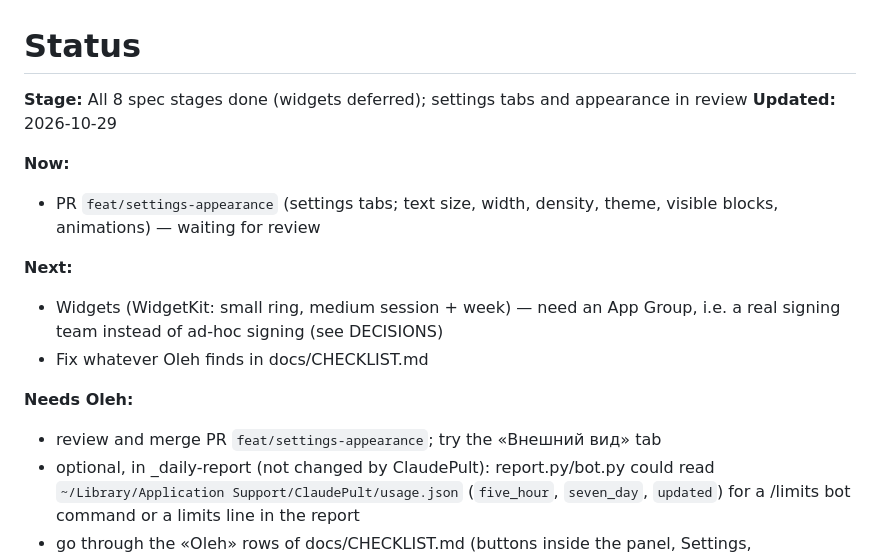
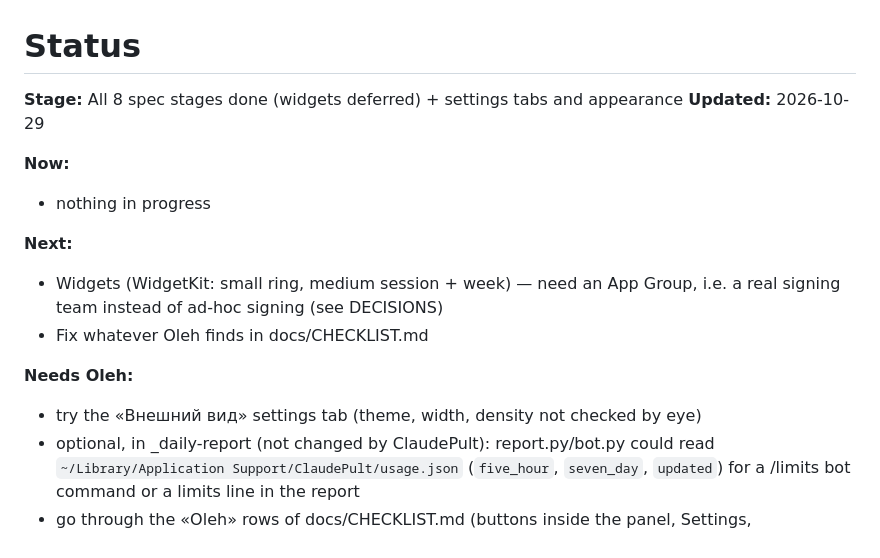
Before and after one commit to OlehDemishev/AIHubBar, a Markdown page: docs/STATUS.md, the part around the change. Drawn GitHub-style.

Commit message:
Update STATUS header after settings merge
Co-Authored-By: Claude Opus 5.5 <noreply@anthropic.com>

```diff
--- a/docs/STATUS.md
+++ b/docs/STATUS.md
@@ -1,18 +1,18 @@
 # Status
 
 <!-- summary:start -->
-**Stage:** All 8 spec stages done (widgets deferred); settings tabs and appearance in review
+**Stage:** All 8 spec stages done (widgets deferred) + settings tabs and appearance
 **Updated:** 2026-10-29
 
 **Now:**
-- PR `feat/settings-appearance` (settings tabs; text size, width, density, theme, visible blocks, animations) — waiting for review
+- nothing in progress
 
 **Next:**
 - Widgets (WidgetKit: small ring, medium session + week) — need an App Group, i.e. a real signing team instead of ad-hoc signing (see DECISIONS)
 - Fix whatever Oleh finds in docs/CHECKLIST.md
 
 **Needs Oleh:**
-- review and merge PR `feat/settings-appearance`; try the «Внешний вид» tab
+- try the «Внешний вид» settings tab (theme, width, density not checked by eye)
 - optional, in _daily-report (not changed by ClaudePult): report.py/bot.py could read `~/Library/Application Support/ClaudePult/usage.json` (`five_hour`, `seven_day`, `updated`) for a /limits bot command or a limits line in the report
 - go through the «Oleh» rows of docs/CHECKLIST.md (buttons inside the panel, Settings, notifications, Telegram messages) — automation cannot click inside ClaudePult
 - free disk space is ~12 GB (< 20 GB): «Очистка: выполнить» when no build is running
```
